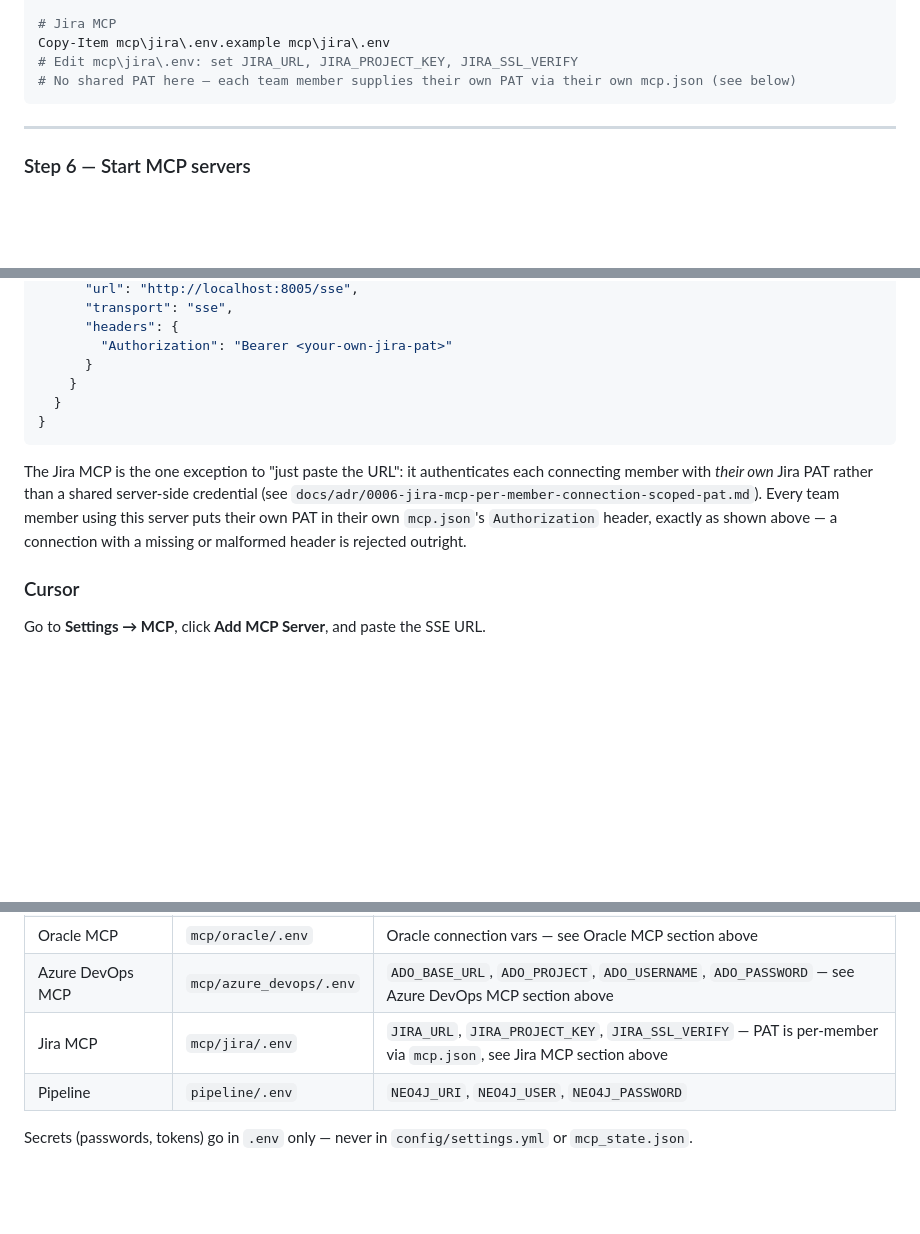
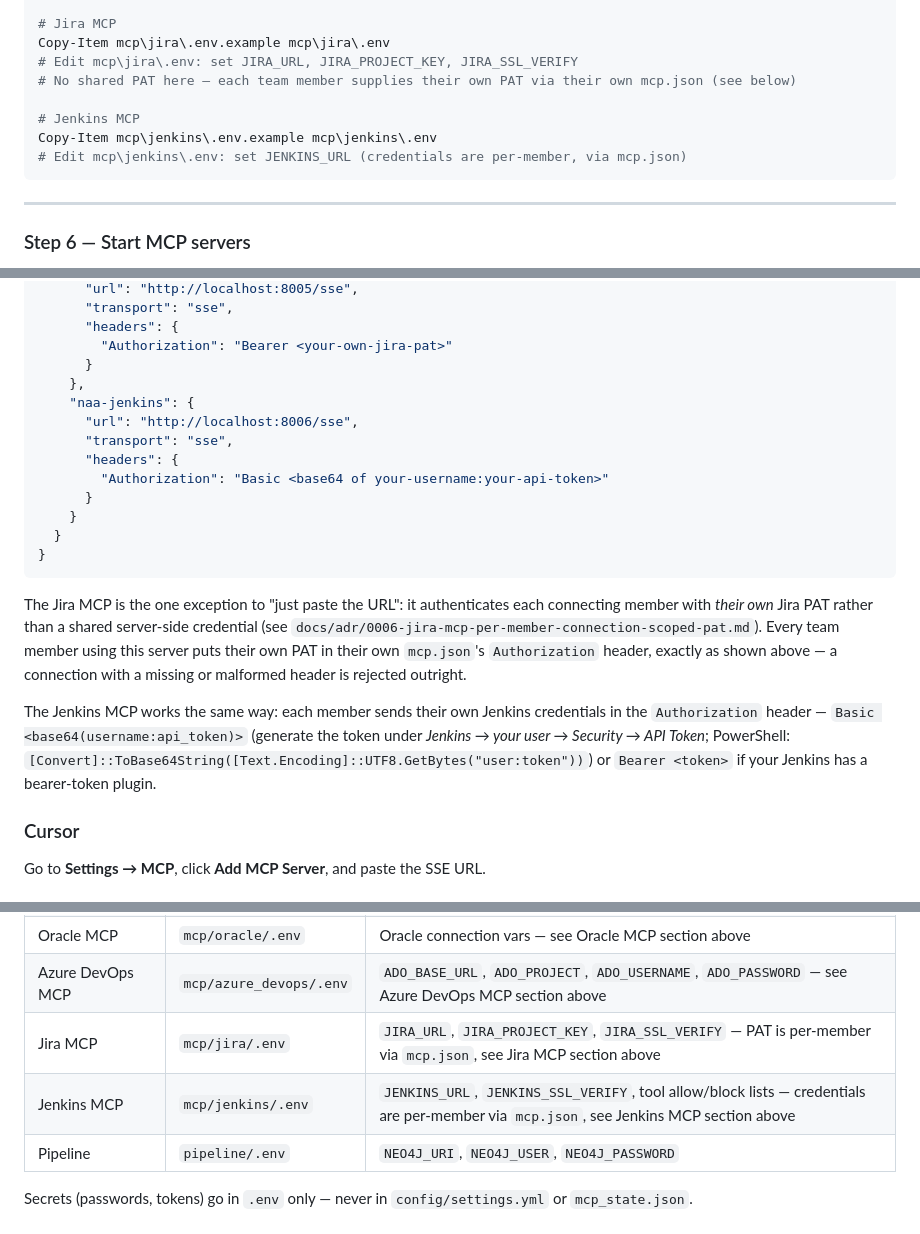
Before and after one commit to nngochai2/NAA, a Markdown page: README.md, 3 parts joined by grey strips. Drawn GitHub-style; blank space fills up the shorter version.

````diff
--- a/README.md
+++ b/README.md
@@ -233,6 +237,10 @@ Copy-Item mcp\azure_devops\.env.example mcp\azure_devops\.env
 Copy-Item mcp\jira\.env.example mcp\jira\.env
 # Edit mcp\jira\.env: set JIRA_URL, JIRA_PROJECT_KEY, JIRA_SSL_VERIFY
 # No shared PAT here — each team member supplies their own PAT via their own mcp.json (see below)
+
+# Jenkins MCP
+Copy-Item mcp\jenkins\.env.example mcp\jenkins\.env
+# Edit mcp\jenkins\.env: set JENKINS_URL (credentials are per-member, via mcp.json)
 ```
 
 ---
@@ -285,12 +293,21 @@ Add this to your Claude MCP configuration (usually `~/.claude/mcp.json` or via t
       "headers": {
         "Authorization": "Bearer <your-own-jira-pat>"
       }
+    },
+    "naa-jenkins": {
+      "url": "http://localhost:8006/sse",
+      "transport": "sse",
+      "headers": {
+        "Authorization": "Basic <base64 of your-username:your-api-token>"
+      }
     }
   }
 }
 ```
 
 The Jira MCP is the one exception to "just paste the URL": it authenticates each connecting member with *their own* Jira PAT rather than a shared server-side credential (see `docs/adr/0006-jira-mcp-per-member-connection-scoped-pat.md`). Every team member using this server puts their own PAT in their own `mcp.json`'s `Authorization` header, exactly as shown above — a connection with a missing or malformed header is rejected outright.
+
+The Jenkins MCP works the same way: each member sends their own Jenkins credentials in the `Authorization` header — `Basic <base64(username:api_token)>` (generate the token under *Jenkins → your user → Security → API Token*; PowerShell: `[Convert]::ToBase64String([Text.Encoding]::UTF8.GetBytes("user:token"))`) or `Bearer <token>` if your Jenkins has a bearer-token plugin.
 
 ### Cursor
 
@@ -501,6 +540,7 @@ Each module has its own `.env` (gitignored). Copy `.env.example` → `.env` in e
 | Oracle MCP | `mcp/oracle/.env` | Oracle connection vars — see Oracle MCP section above |
 | Azure DevOps MCP | `mcp/azure_devops/.env` | `ADO_BASE_URL`, `ADO_PROJECT`, `ADO_USERNAME`, `ADO_PASSWORD` — see Azure DevOps MCP section above |
 | Jira MCP | `mcp/jira/.env` | `JIRA_URL`, `JIRA_PROJECT_KEY`, `JIRA_SSL_VERIFY` — PAT is per-member via `mcp.json`, see Jira MCP section above |
+| Jenkins MCP | `mcp/jenkins/.env` | `JENKINS_URL`, `JENKINS_SSL_VERIFY`, tool allow/block lists — credentials are per-member via `mcp.json`, see Jenkins MCP section above |
 | Pipeline | `pipeline/.env` | `NEO4J_URI`, `NEO4J_USER`, `NEO4J_PASSWORD` |
 
 Secrets (passwords, tokens) go in `.env` only — never in `config/settings.yml` or `mcp_state.json`.
````
Also changed, not shown: other parts of README.md (+29 -2 lines).
